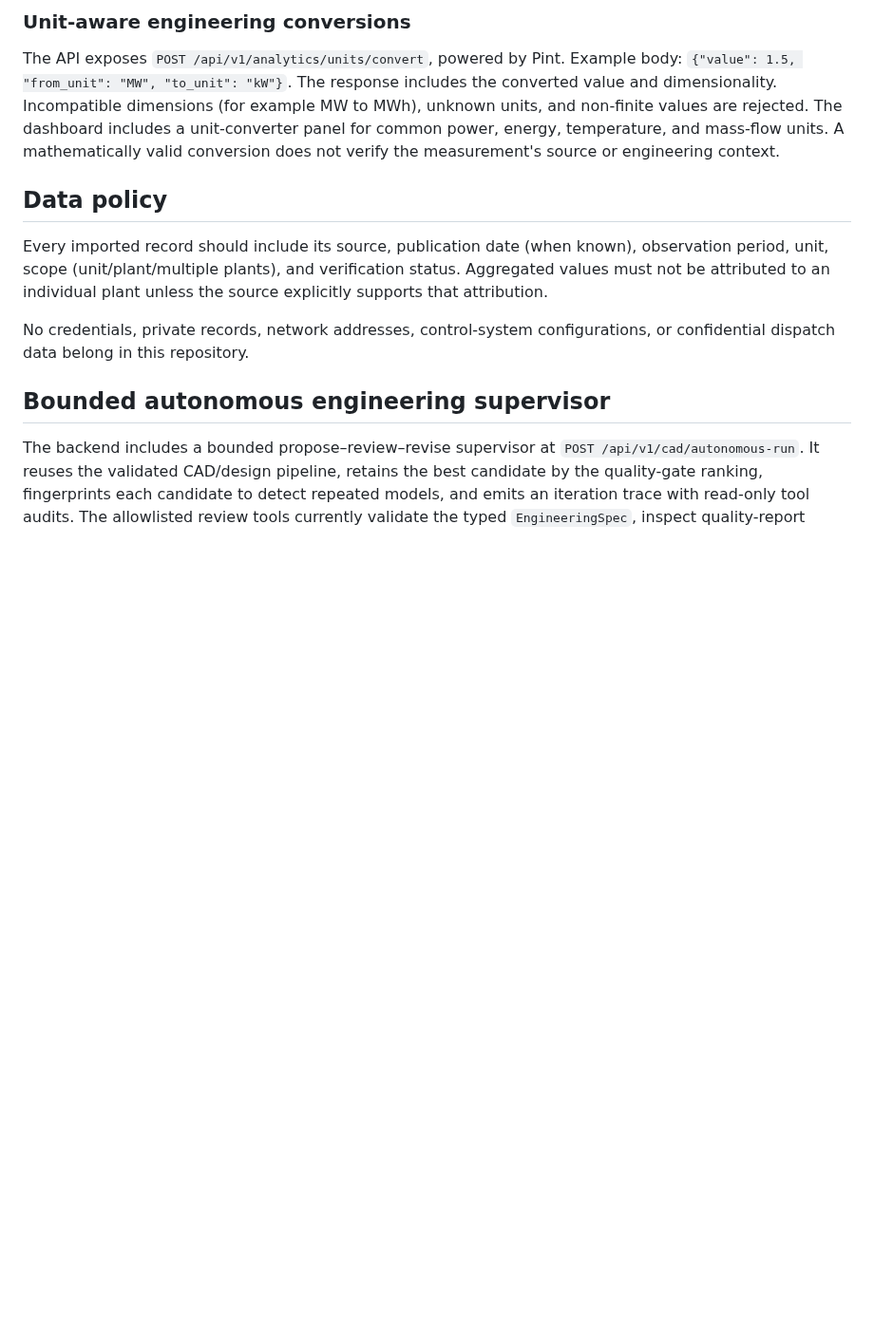
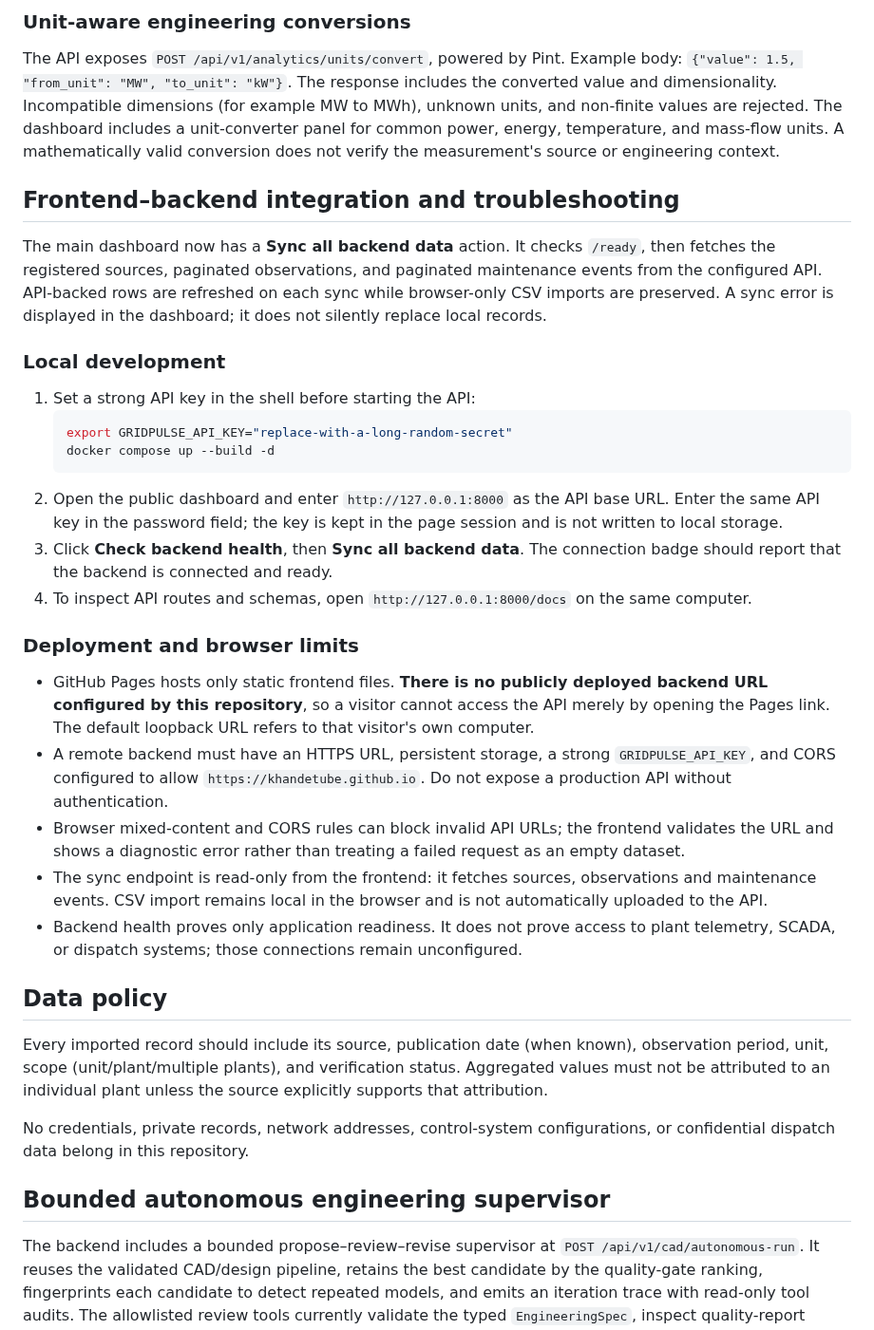
Before and after one commit to khandetube/gridpulse-power-plant-intelligence, a Markdown page: README.md, the part around the change. Shown at 95% size. GitHub-like rendering; blank space fills up the shorter version.

Commit message:
docs(integration): explain backend sync, local setup and deployment limits

````diff
--- a/README.md
+++ b/README.md
@@ -56,6 +56,29 @@ The API exposes `POST /api/v1/analytics/time-series?period=7` using statsmodels
 ### Unit-aware engineering conversions
 
 The API exposes `POST /api/v1/analytics/units/convert`, powered by Pint. Example body: `{"value": 1.5, "from_unit": "MW", "to_unit": "kW"}`. The response includes the converted value and dimensionality. Incompatible dimensions (for example MW to MWh), unknown units, and non-finite values are rejected. The dashboard includes a unit-converter panel for common power, energy, temperature, and mass-flow units. A mathematically valid conversion does not verify the measurement's source or engineering context.
+
+## Frontend–backend integration and troubleshooting
+
+The main dashboard now has a **Sync all backend data** action. It checks `/ready`, then fetches the registered sources, paginated observations, and paginated maintenance events from the configured API. API-backed rows are refreshed on each sync while browser-only CSV imports are preserved. A sync error is displayed in the dashboard; it does not silently replace local records.
+
+### Local development
+
+1. Set a strong API key in the shell before starting the API:
+   ```bash
+   export GRIDPULSE_API_KEY="replace-with-a-long-random-secret"
+   docker compose up --build -d
+   ```
+2. Open the public dashboard and enter `http://127.0.0.1:8000` as the API base URL. Enter the same API key in the password field; the key is kept in the page session and is not written to local storage.
+3. Click **Check backend health**, then **Sync all backend data**. The connection badge should report that the backend is connected and ready.
+4. To inspect API routes and schemas, open `http://127.0.0.1:8000/docs` on the same computer.
+
+### Deployment and browser limits
+
+- GitHub Pages hosts only static frontend files. **There is no publicly deployed backend URL configured by this repository**, so a visitor cannot access the API merely by opening the Pages link. The default loopback URL refers to that visitor's own computer.
+- A remote backend must have an HTTPS URL, persistent storage, a strong `GRIDPULSE_API_KEY`, and CORS configured to allow `https://khandetube.github.io`. Do not expose a production API without authentication.
+- Browser mixed-content and CORS rules can block invalid API URLs; the frontend validates the URL and shows a diagnostic error rather than treating a failed request as an empty dataset.
+- The sync endpoint is read-only from the frontend: it fetches sources, observations and maintenance events. CSV import remains local in the browser and is not automatically uploaded to the API.
+- Backend health proves only application readiness. It does not prove access to plant telemetry, SCADA, or dispatch systems; those connections remain unconfigured.
 
 ## Data policy
 Every imported record should include its source, publication date (when known), observation period, unit, scope (unit/plant/multiple plants), and verification status. Aggregated values must not be attributed to an individual plant unless the source explicitly supports that attribution.
````
